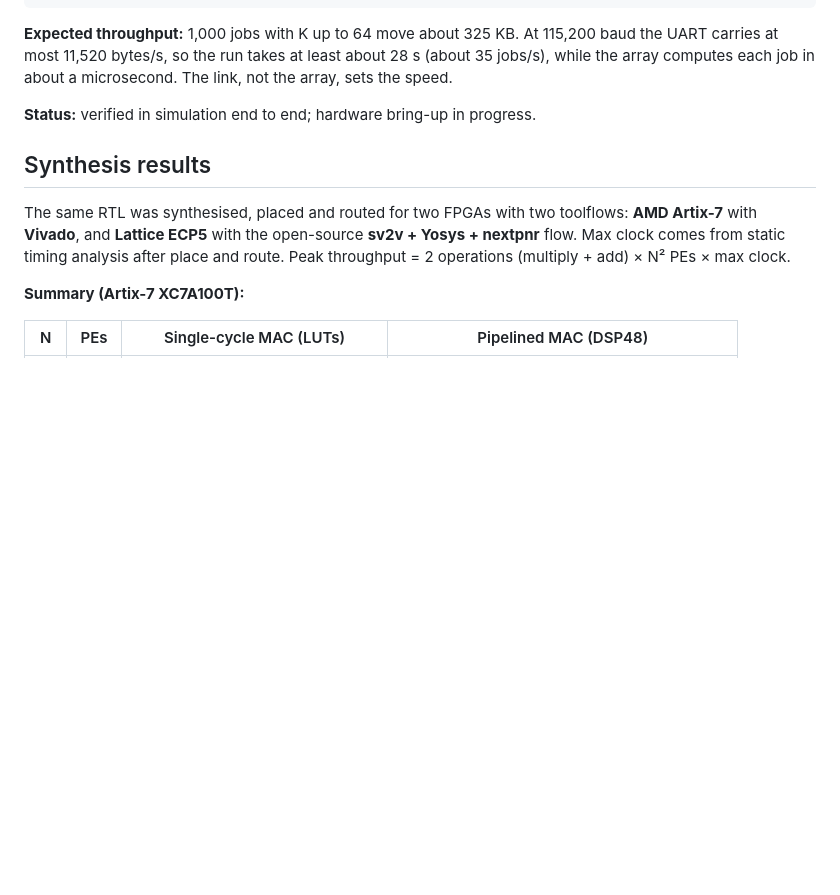
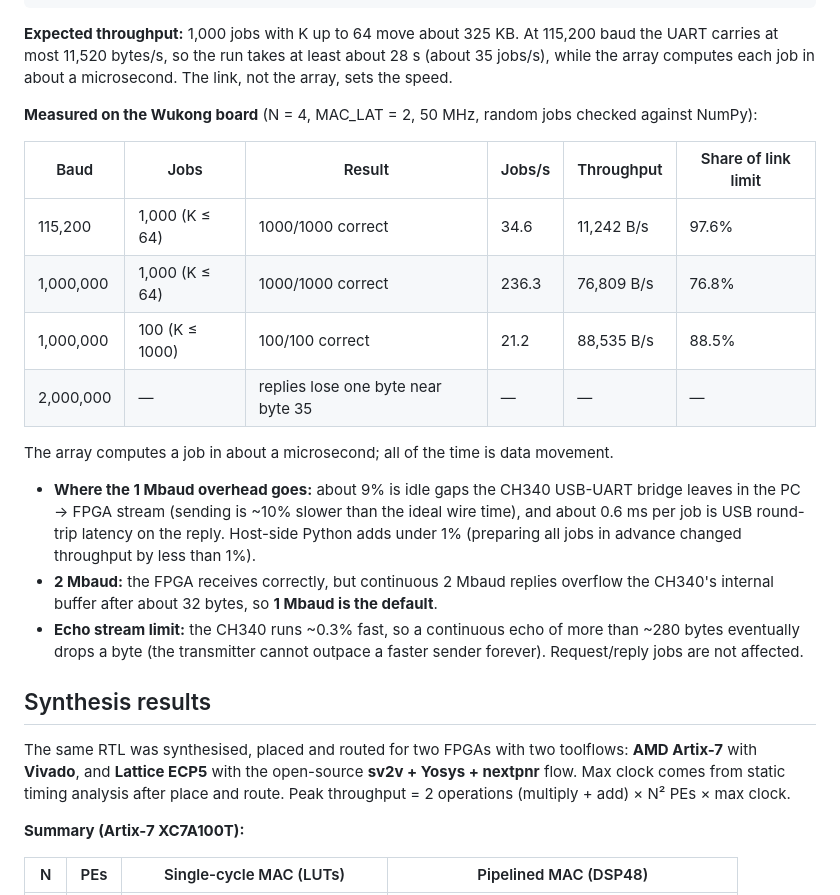
Before and after one commit to ducdung3907/ai-rtl, a Markdown page: README.md, the part around the change. Drawn GitHub-style; blank space fills up the shorter version.

Commit message:
change readme and update the board img

```diff
--- a/README.md
+++ b/README.md
@@ -202,7 +202,26 @@ python host/run_jobs.py --mode run  --port fake                 # no board: soft
 
 **Expected throughput:** 1,000 jobs with K up to 64 move about 325 KB. At 115,200 baud the UART carries at most 11,520 bytes/s, so the run takes at least about 28 s (about 35 jobs/s), while the array computes each job in about a microsecond. The link, not the array, sets the speed.
 
-**Status:** verified in simulation end to end; hardware bring-up in progress.
+**Measured on the Wukong board** (N = 4, MAC_LAT = 2, 50 MHz, random jobs checked against NumPy):
+
+| Baud | Jobs | Result | Jobs/s | Throughput | Share of link limit |
+| --- | --- | --- | --- | --- | --- |
+| 115,200 | 1,000 (K ≤ 64) | 1000/1000 correct | 34.6 | 11,242 B/s | 97.6% |
+| 1,000,000 | 1,000 (K ≤ 64) | 1000/1000 correct | 236.3 | 76,809 B/s | 76.8% |
+| 1,000,000 | 100 (K ≤ 1000) | 100/100 correct | 21.2 | 88,535 B/s | 88.5% |
+| 2,000,000 | — | replies lose one byte near byte 35 | — | — | — |
+
+The array computes a job in about a microsecond; all of the time is data movement.
+
+- **Where the 1 Mbaud overhead goes:** about 9% is idle gaps the CH340 USB-UART bridge leaves in the
+  PC → FPGA stream (sending is ~10% slower than the ideal wire time), and about 0.6 ms per job is USB
+  round-trip latency on the reply. Host-side Python adds under 1% (preparing all jobs in advance
+  changed throughput by less than 1%).
+- **2 Mbaud:** the FPGA receives correctly, but continuous 2 Mbaud replies overflow the CH340's
+  internal buffer after about 32 bytes, so **1 Mbaud is the default**.
+- **Echo stream limit:** the CH340 runs ~0.3% fast, so a continuous echo of more than ~280 bytes
+  eventually drops a byte (the transmitter cannot outpace a faster sender forever). Request/reply
+  jobs are not affected.
 
 ## Synthesis results
 
```
Also changed, not shown: docs/board.jpg (added).
